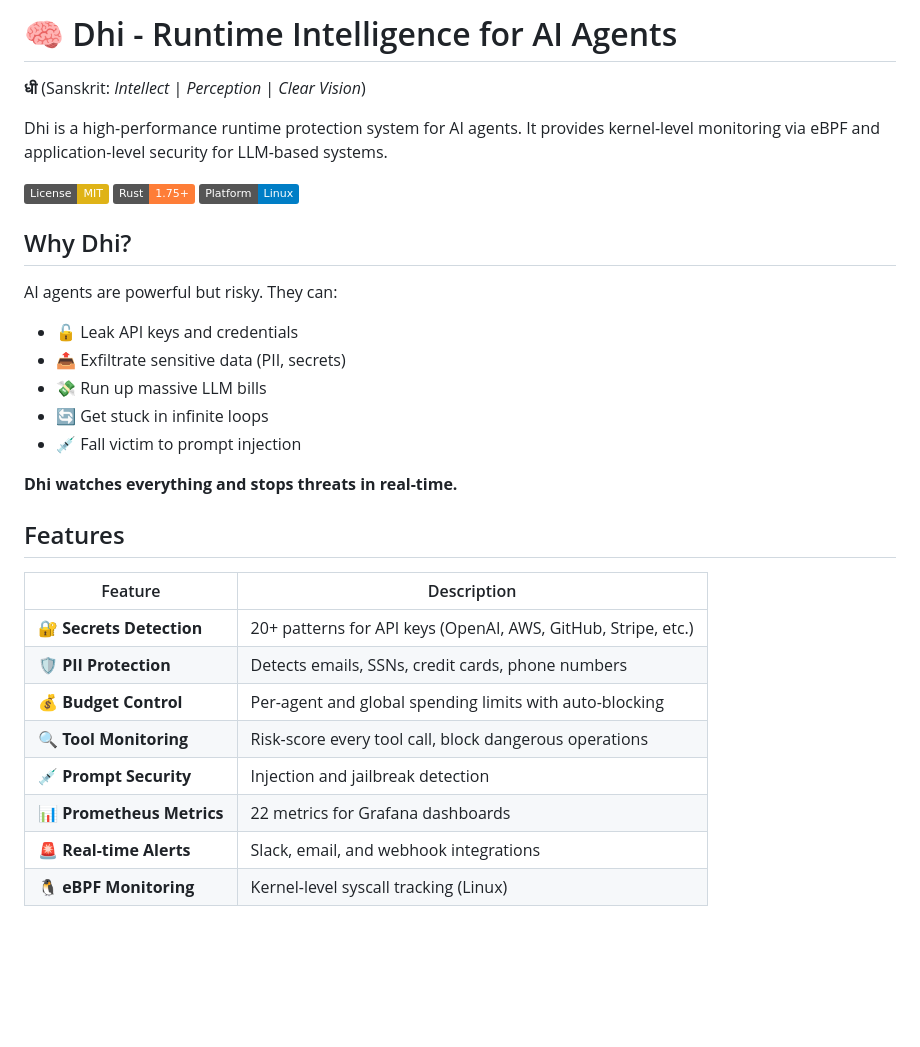
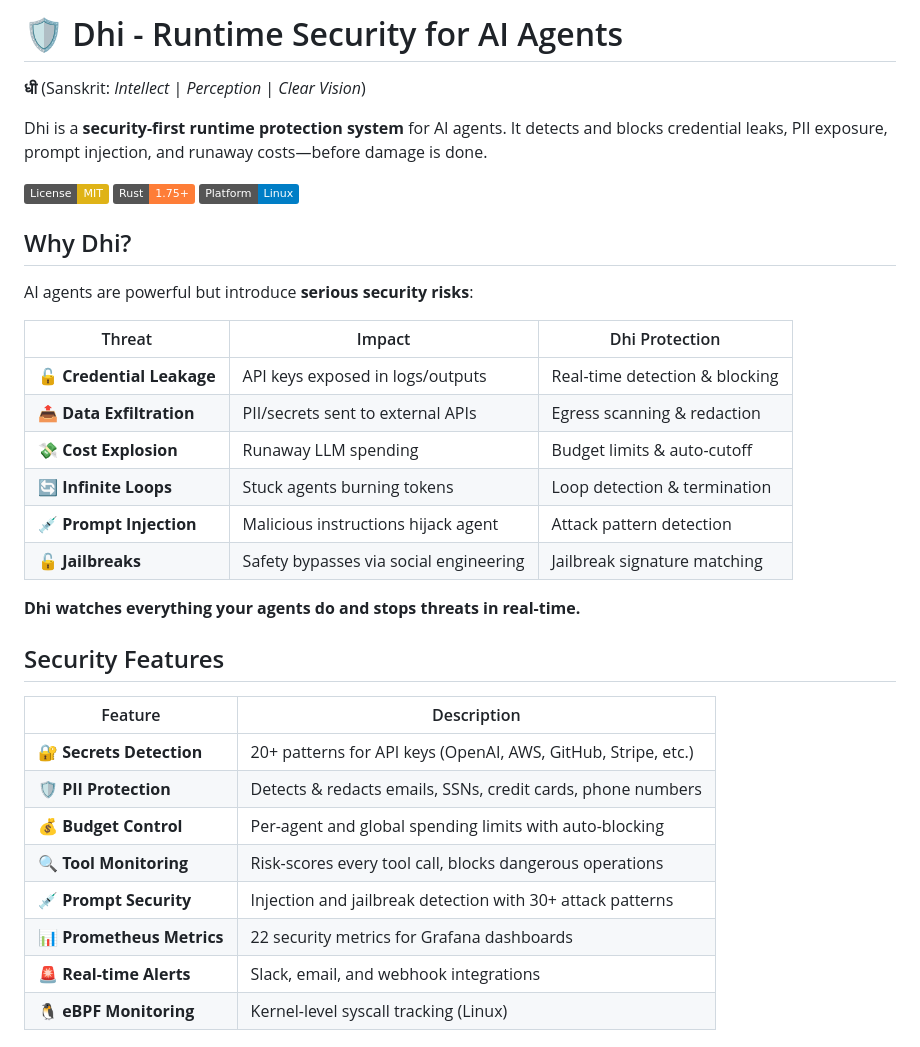
Before and after one commit to seconize-co/dhi, a Markdown page: README.md, the part around the change. GitHub-like rendering; badges without logos; blank space fills up the shorter version.

Commit message:
docs: Update README to emphasize security focus
- Changed title to 'Runtime Security for AI Agents'
- Added threat/impact/protection table
- Clarified security-first positioning
- Updated features section header to 'Security Features'

Co-authored-by: Copilot <223556219+Copilot@users.noreply.github.com>

```diff
--- a/README.md
+++ b/README.md
@@ -1,8 +1,8 @@
-# 🧠 Dhi - Runtime Intelligence for AI Agents
+# 🛡️ Dhi - Runtime Security for AI Agents
 
 **धी** (Sanskrit: *Intellect* | *Perception* | *Clear Vision*)
 
-Dhi is a high-performance runtime protection system for AI agents. It provides kernel-level monitoring via eBPF and application-level security for LLM-based systems.
+Dhi is a **security-first runtime protection system** for AI agents. It detects and blocks credential leaks, PII exposure, prompt injection, and runaway costs—before damage is done.
 
 [![License: MIT](https://img.shields.io/badge/License-MIT-yellow.svg)](https://opensource.org/licenses/MIT)
 [![Rust](https://img.shields.io/badge/Rust-1.75+-orange.svg)](https://www.rust-lang.org/)
@@ -10,25 +10,29 @@ Dhi is a high-performance runtime protection system for AI agents. It provides k
 
 ## Why Dhi?
 
-AI agents are powerful but risky. They can:
-- 🔓 Leak API keys and credentials
-- 📤 Exfiltrate sensitive data (PII, secrets)
-- 💸 Run up massive LLM bills
-- 🔄 Get stuck in infinite loops
-- 💉 Fall victim to prompt injection
+AI agents are powerful but introduce **serious security risks**:
 
-**Dhi watches everything and stops threats in real-time.**
+| Threat | Impact | Dhi Protection |
+|--------|--------|----------------|
+| 🔓 **Credential Leakage** | API keys exposed in logs/outputs | Real-time detection & blocking |
+| 📤 **Data Exfiltration** | PII/secrets sent to external APIs | Egress scanning & redaction |
+| 💸 **Cost Explosion** | Runaway LLM spending | Budget limits & auto-cutoff |
+| 🔄 **Infinite Loops** | Stuck agents burning tokens | Loop detection & termination |
+| 💉 **Prompt Injection** | Malicious instructions hijack agent | Attack pattern detection |
+| 🔓 **Jailbreaks** | Safety bypasses via social engineering | Jailbreak signature matching |
 
-## Features
+**Dhi watches everything your agents do and stops threats in real-time.**
+
+## Security Features
 
 | Feature | Description |
 |---------|-------------|
 | 🔐 **Secrets Detection** | 20+ patterns for API keys (OpenAI, AWS, GitHub, Stripe, etc.) |
-| 🛡️ **PII Protection** | Detects emails, SSNs, credit cards, phone numbers |
+| 🛡️ **PII Protection** | Detects & redacts emails, SSNs, credit cards, phone numbers |
 | 💰 **Budget Control** | Per-agent and global spending limits with auto-blocking |
-| 🔍 **Tool Monitoring** | Risk-score every tool call, block dangerous operations |
-| 💉 **Prompt Security** | Injection and jailbreak detection |
-| 📊 **Prometheus Metrics** | 22 metrics for Grafana dashboards |
+| 🔍 **Tool Monitoring** | Risk-scores every tool call, blocks dangerous operations |
+| 💉 **Prompt Security** | Injection and jailbreak detection with 30+ attack patterns |
+| 📊 **Prometheus Metrics** | 22 security metrics for Grafana dashboards |
 | 🚨 **Real-time Alerts** | Slack, email, and webhook integrations |
 | 🐧 **eBPF Monitoring** | Kernel-level syscall tracking (Linux) |
 
```
